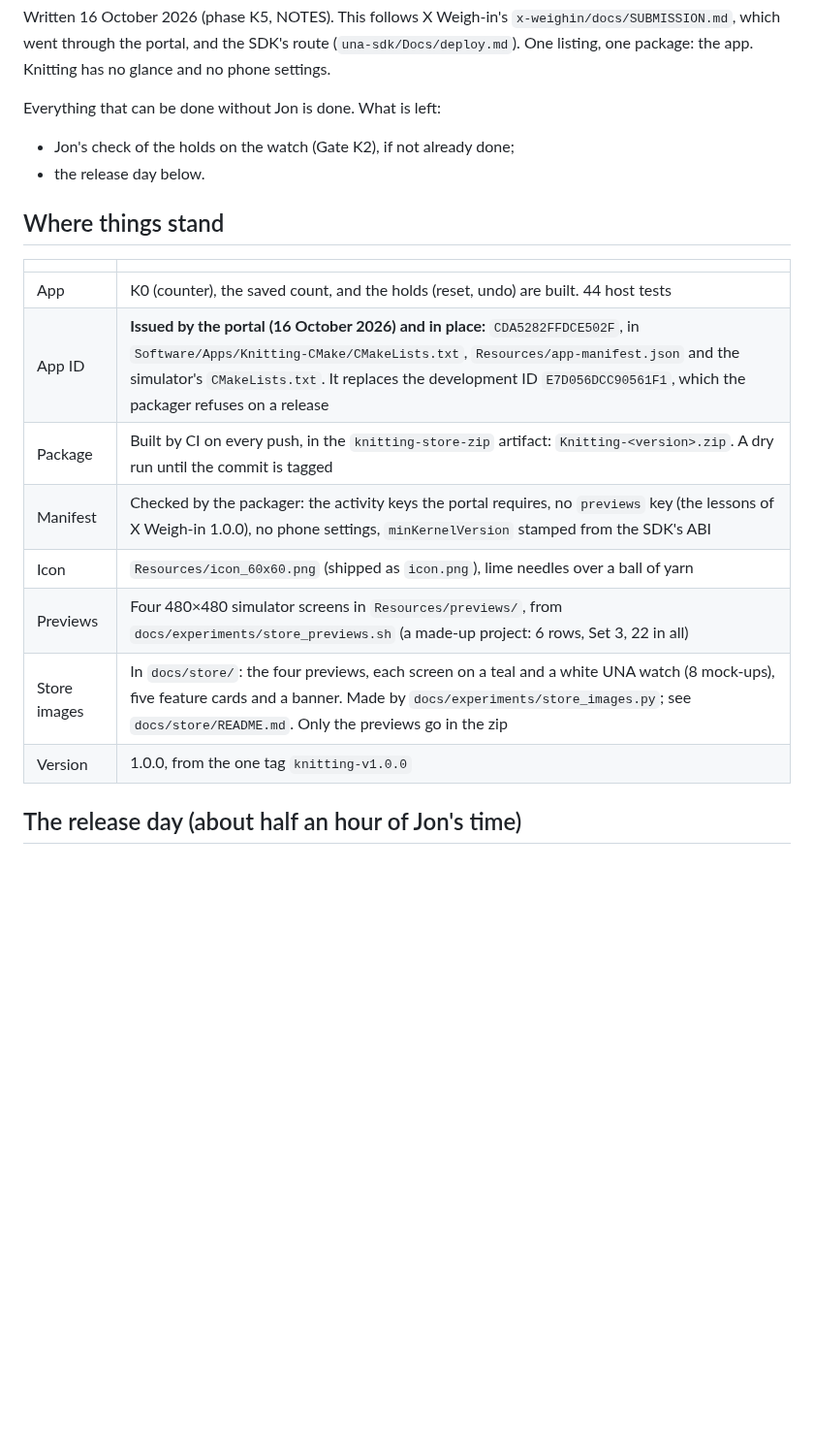
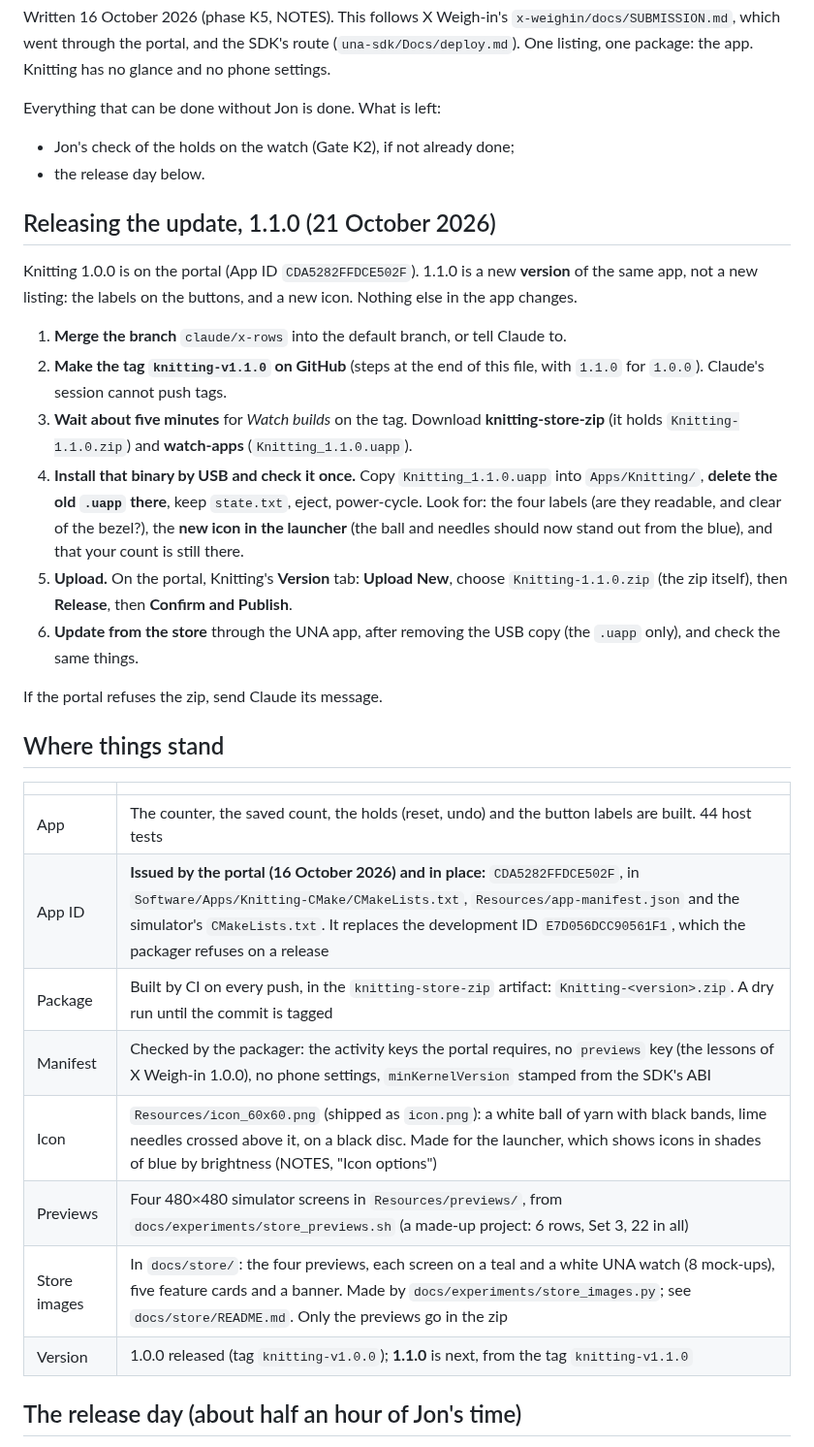
Before and after one commit to xhybrid-dev/una-hyrox, a Markdown page: knitting/docs/SUBMISSION.md, the part around the change. Shown at 97% size. Rendered like a GitHub page; blank space fills up the shorter version.

```diff
--- a/knitting/docs/SUBMISSION.md
+++ b/knitting/docs/SUBMISSION.md
@@ -9,18 +9,42 @@ Everything that can be done without Jon is done. What is left:
 - Jon's check of the holds on the watch (Gate K2), if not already done;
 - the release day below.
 
+## Releasing the update, 1.1.0 (21 October 2026)
+
+Knitting 1.0.0 is on the portal (App ID `CDA5282FFDCE502F`). 1.1.0 is a new **version** of
+the same app, not a new listing: the labels on the buttons, and a new icon. Nothing else in
+the app changes.
+
+1. **Merge the branch** `claude/x-rows` into the default branch, or tell Claude to.
+2. **Make the tag `knitting-v1.1.0` on GitHub** (steps at the end of this file, with
+   `1.1.0` for `1.0.0`). Claude's session cannot push tags.
+3. **Wait about five minutes** for *Watch builds* on the tag. Download
+   **knitting-store-zip** (it holds `Knitting-1.1.0.zip`) and **watch-apps**
+   (`Knitting_1.1.0.uapp`).
+4. **Install that binary by USB and check it once.** Copy `Knitting_1.1.0.uapp` into
+   `Apps/Knitting/`, **delete the old `.uapp` there**, keep `state.txt`, eject, power-cycle.
+   Look for: the four labels (are they readable, and clear of the bezel?), the **new icon in
+   the launcher** (the ball and needles should now stand out from the blue), and that your
+   count is still there.
+5. **Upload.** On the portal, Knitting's **Version** tab: **Upload New**, choose
+   `Knitting-1.1.0.zip` (the zip itself), then **Release**, then **Confirm and Publish**.
+6. **Update from the store** through the UNA app, after removing the USB copy (the `.uapp`
+   only), and check the same things.
+
+If the portal refuses the zip, send Claude its message.
+
 ## Where things stand
 
 | | |
 |---|---|
-| App | K0 (counter), the saved count, and the holds (reset, undo) are built. 44 host tests |
+| App | The counter, the saved count, the holds (reset, undo) and the button labels are built. 44 host tests |
 | App ID | **Issued by the portal (16 October 2026) and in place:** `CDA5282FFDCE502F`, in `Software/Apps/Knitting-CMake/CMakeLists.txt`, `Resources/app-manifest.json` and the simulator's `CMakeLists.txt`. It replaces the development ID `E7D056DCC90561F1`, which the packager refuses on a release |
 | Package | Built by CI on every push, in the `knitting-store-zip` artifact: `Knitting-<version>.zip`. A dry run until the commit is tagged |
 | Manifest | Checked by the packager: the activity keys the portal requires, no `previews` key (the lessons of X Weigh-in 1.0.0), no phone settings, `minKernelVersion` stamped from the SDK's ABI |
-| Icon | `Resources/icon_60x60.png` (shipped as `icon.png`), lime needles over a ball of yarn |
+| Icon | `Resources/icon_60x60.png` (shipped as `icon.png`): a white ball of yarn with black bands, lime needles crossed above it, on a black disc. Made for the launcher, which shows icons in shades of blue by brightness (NOTES, "Icon options") |
 | Previews | Four 480×480 simulator screens in `Resources/previews/`, from `docs/experiments/store_previews.sh` (a made-up project: 6 rows, Set 3, 22 in all) |
 | Store images | In `docs/store/`: the four previews, each screen on a teal and a white UNA watch (8 mock-ups), five feature cards and a banner. Made by `docs/experiments/store_images.py`; see `docs/store/README.md`. Only the previews go in the zip |
-| Version | 1.0.0, from the one tag `knitting-v1.0.0` |
+| Version | 1.0.0 released (tag `knitting-v1.0.0`); **1.1.0** is next, from the tag `knitting-v1.1.0` |
 
 ## The release day (about half an hour of Jon's time)
 
```
Also changed, not shown: knitting/CHANGELOG.md (+14 -0 lines), knitting/docs/NOTES.md (+10 -0 lines), knitting/Resources/icon_30x30.png, knitting/Resources/icon_60x60.png, 2 other files.
